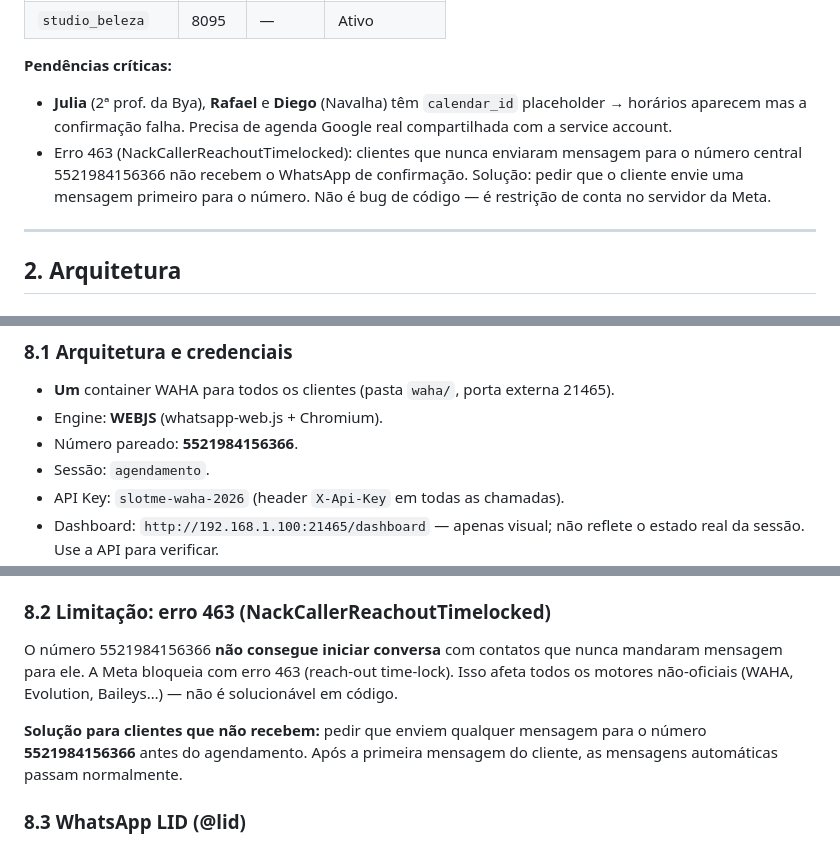
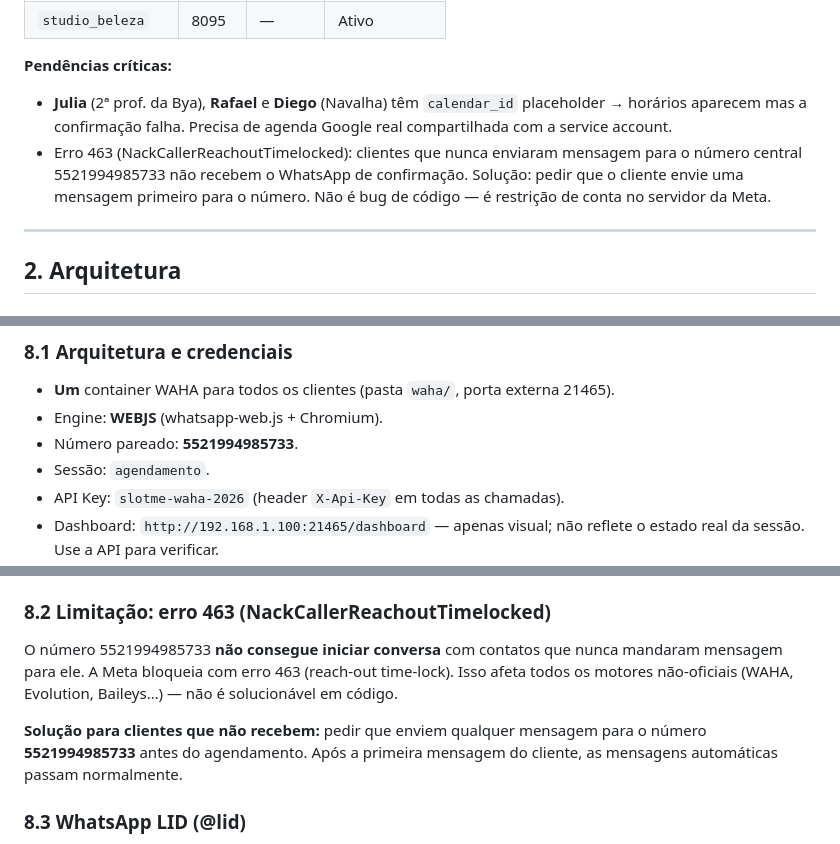
Before and after one commit to Parllon/Agenda_de_Servicos, a Markdown page: docs/DOCUMENTACAO-SLOTME.md, 3 parts joined by grey strips. GitHub-like rendering.

Commit message:
Atualiza número central do WhatsApp para 5521994985733
Número antigo (5521984156366) foi desconectado. Sessão WAHA
repareada via QR; documentação atualizada nas 6 referências
ao número central (§8.1, §8.2, §8.5, troubleshooting).

Co-Authored-By: Claude Sonnet 5 <noreply@anthropic.com>

```diff
--- a/docs/DOCUMENTACAO-SLOTME.md
+++ b/docs/DOCUMENTACAO-SLOTME.md
@@ -43,7 +43,7 @@ Sistema de agendamento online para salões de beleza. O cliente final acessa uma
 
 **Pendências críticas:**
 - **Julia** (2ª prof. da Bya), **Rafael** e **Diego** (Navalha) têm `calendar_id` placeholder → horários aparecem mas a confirmação falha. Precisa de agenda Google real compartilhada com a service account.
-- Erro 463 (NackCallerReachoutTimelocked): clientes que nunca enviaram mensagem para o número central 5521984156366 não recebem o WhatsApp de confirmação. Solução: pedir que o cliente envie uma mensagem primeiro para o número. Não é bug de código — é restrição de conta no servidor da Meta.
+- Erro 463 (NackCallerReachoutTimelocked): clientes que nunca enviaram mensagem para o número central 5521994985733 não recebem o WhatsApp de confirmação. Solução: pedir que o cliente envie uma mensagem primeiro para o número. Não é bug de código — é restrição de conta no servidor da Meta.
 
 ---
 
@@ -456,7 +456,7 @@ sudo env DOCKER_CONFIG=/DATA/.docker docker logs --tail 50 <slug>-app
 
 - **Um** container WAHA para todos os clientes (pasta `waha/`, porta externa 21465).
 - Engine: **WEBJS** (whatsapp-web.js + Chromium).
-- Número pareado: **5521984156366**.
+- Número pareado: **5521994985733**.
 - Sessão: `agendamento`.
 - API Key: `slotme-waha-2026` (header `X-Api-Key` em todas as chamadas).
 - Dashboard: `http://192.168.1.100:21465/dashboard` — apenas visual; não reflete o estado real da sessão. Use a API para verificar.
@@ -474,9 +474,9 @@ curl -s http://localhost:21465/api/sessions/agendamento \
 
 ### 8.2 Limitação: erro 463 (NackCallerReachoutTimelocked)
 
-O número 5521984156366 **não consegue iniciar conversa** com contatos que nunca mandaram mensagem para ele. A Meta bloqueia com erro 463 (reach-out time-lock). Isso afeta todos os motores não-oficiais (WAHA, Evolution, Baileys…) — não é solucionável em código.
+O número 5521994985733 **não consegue iniciar conversa** com contatos que nunca mandaram mensagem para ele. A Meta bloqueia com erro 463 (reach-out time-lock). Isso afeta todos os motores não-oficiais (WAHA, Evolution, Baileys…) — não é solucionável em código.
 
-**Solução para clientes que não recebem:** pedir que enviem qualquer mensagem para o número **5521984156366** antes do agendamento. Após a primeira mensagem do cliente, as mensagens automáticas passam normalmente.
+**Solução para clientes que não recebem:** pedir que enviem qualquer mensagem para o número **5521994985733** antes do agendamento. Após a primeira mensagem do cliente, as mensagens automáticas passam normalmente.
 
 ### 8.3 WhatsApp LID (@lid)
 
```
Also changed, not shown: other parts of docs/DOCUMENTACAO-SLOTME.md (+2 -2 lines).
